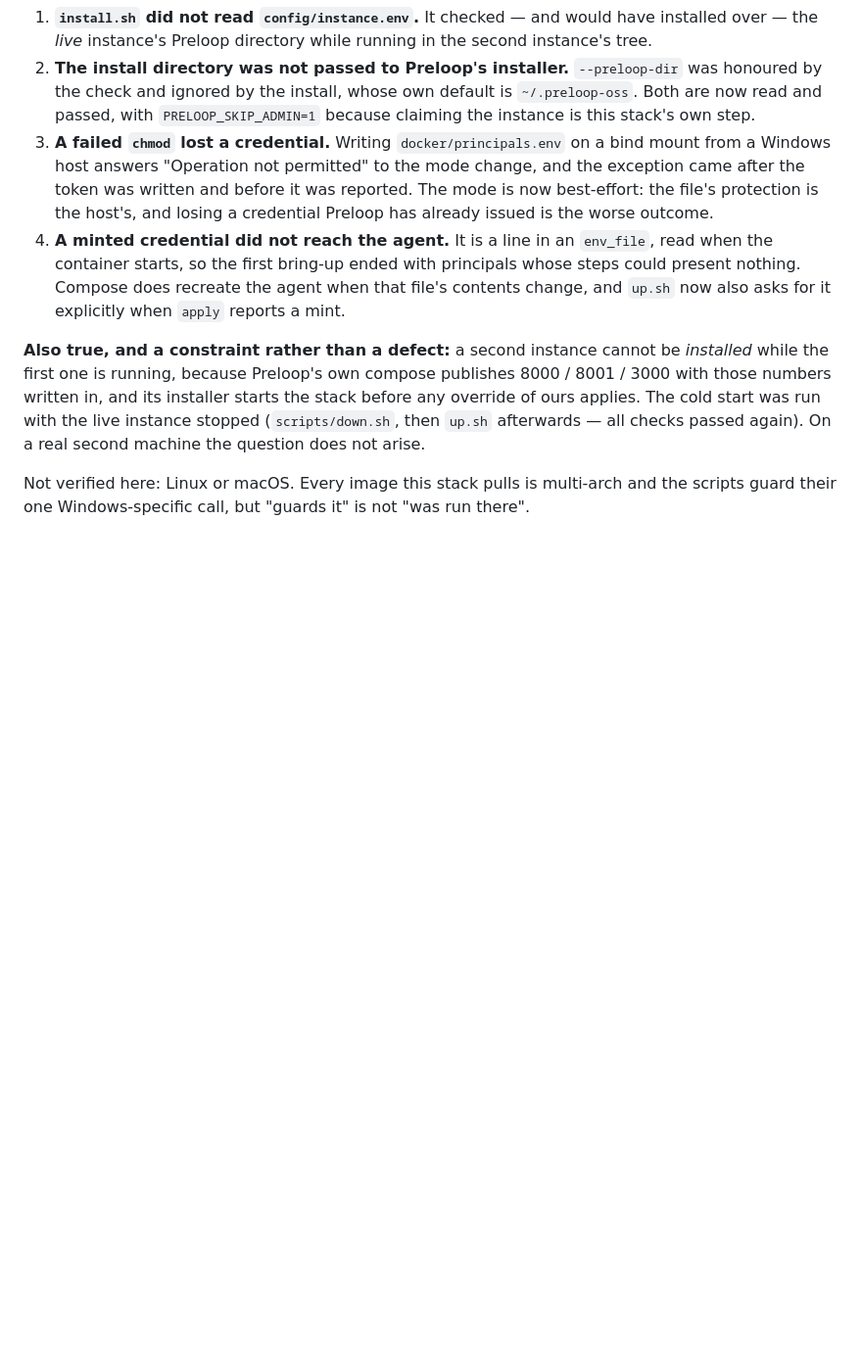
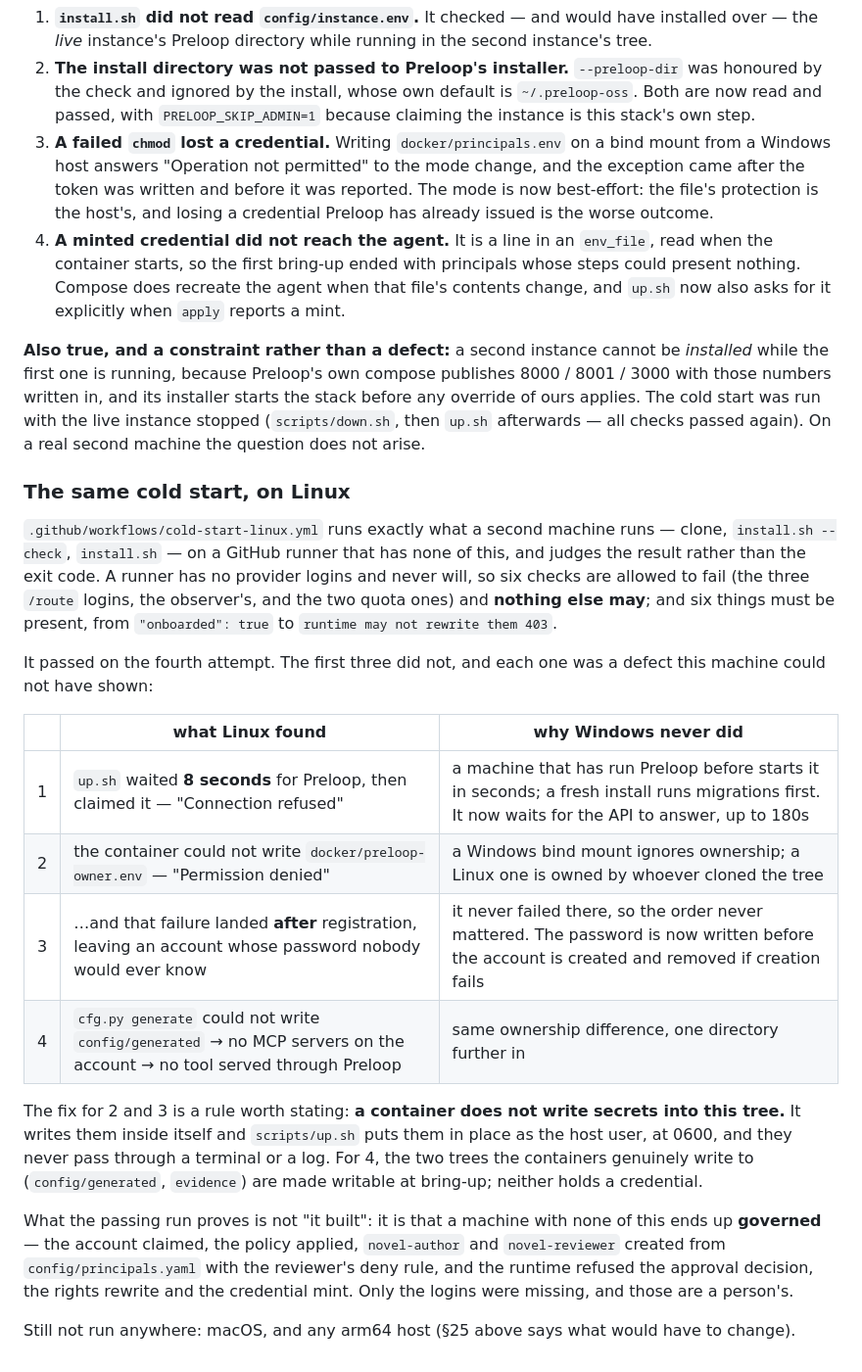
Before and after one commit to astro3141/agent-stack, a Markdown page: OPERATIONS.md, the part around the change. Shown at 98% size. GitHub-like rendering; blank space fills up the shorter version.

Commit message:
Linux: the same cold start, passing, and the four things it took to get there
Co-Authored-By: Claude Opus 5 <noreply@anthropic.com>

```diff
--- a/OPERATIONS.md
+++ b/OPERATIONS.md
@@ -1514,5 +1514,34 @@ numbers written in, and its installer starts the stack before any override of ou
 cold start was run with the live instance stopped (`scripts/down.sh`, then `up.sh` afterwards — all
 checks passed again). On a real second machine the question does not arise.
 
-Not verified here: Linux or macOS. Every image this stack pulls is multi-arch and the scripts guard
-their one Windows-specific call, but "guards it" is not "was run there".
+### The same cold start, on Linux
+
+`.github/workflows/cold-start-linux.yml` runs exactly what a second machine runs — clone,
+`install.sh --check`, `install.sh` — on a GitHub runner that has none of this, and judges the
+result rather than the exit code. A runner has no provider logins and never will, so six checks
+are allowed to fail (the three `/route` logins, the observer's, and the two quota ones) and
+**nothing else may**; and six things must be present, from `"onboarded": true` to
+`runtime may not rewrite them 403`.
+
+It passed on the fourth attempt. The first three did not, and each one was a defect this machine
+could not have shown:
+
+| | what Linux found | why Windows never did |
+|---|---|---|
+| 1 | `up.sh` waited **8 seconds** for Preloop, then claimed it — "Connection refused" | a machine that has run Preloop before starts it in seconds; a fresh install runs migrations first. It now waits for the API to answer, up to 180s |
+| 2 | the container could not write `docker/preloop-owner.env` — "Permission denied" | a Windows bind mount ignores ownership; a Linux one is owned by whoever cloned the tree |
+| 3 | …and that failure landed **after** registration, leaving an account whose password nobody would ever know | it never failed there, so the order never mattered. The password is now written before the account is created and removed if creation fails |
+| 4 | `cfg.py generate` could not write `config/generated` → no MCP servers on the account → no tool served through Preloop | same ownership difference, one directory further in |
+
+The fix for 2 and 3 is a rule worth stating: **a container does not write secrets into this tree.**
+It writes them inside itself and `scripts/up.sh` puts them in place as the host user, at 0600, and
+they never pass through a terminal or a log. For 4, the two trees the containers genuinely write to
+(`config/generated`, `evidence`) are made writable at bring-up; neither holds a credential.
+
+What the passing run proves is not "it built": it is that a machine with none of this ends up
+**governed** — the account claimed, the policy applied, `novel-author` and `novel-reviewer` created
+from `config/principals.yaml` with the reviewer's deny rule, and the runtime refused the approval
+decision, the rights rewrite and the credential mint. Only the logins were missing, and those are a
+person's.
+
+Still not run anywhere: macOS, and any arm64 host (§25 above says what would have to change).
```
